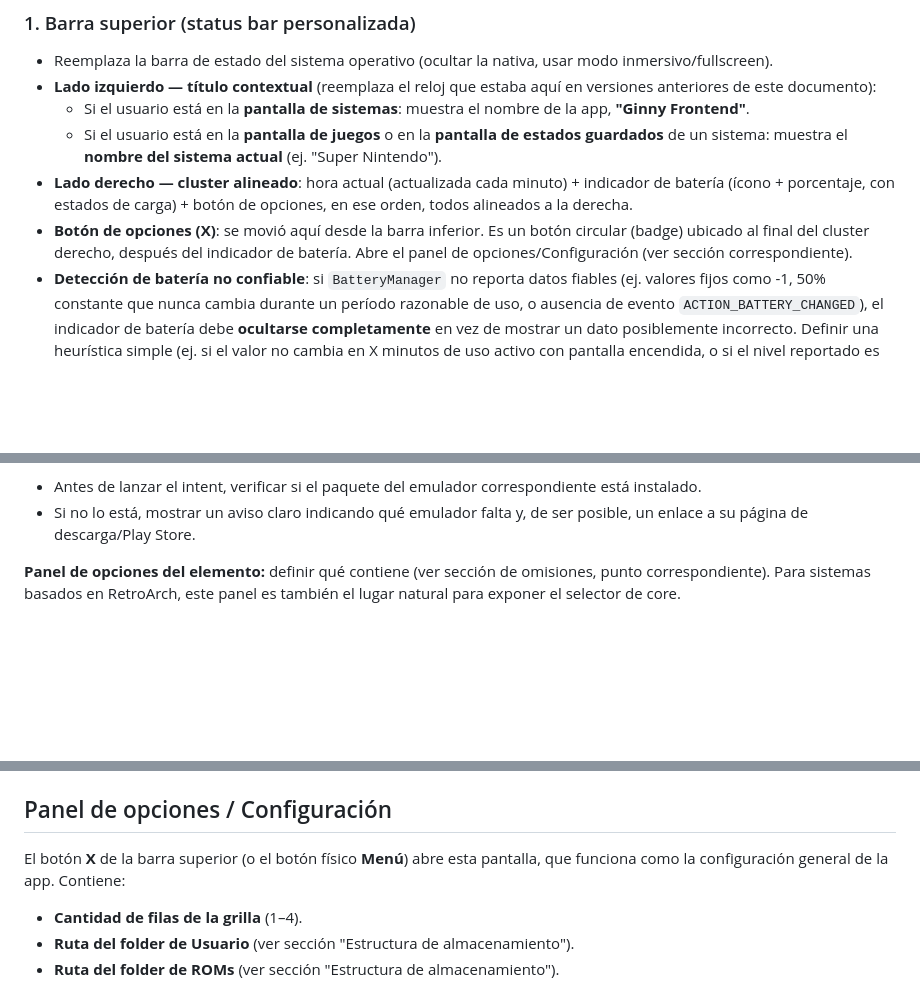
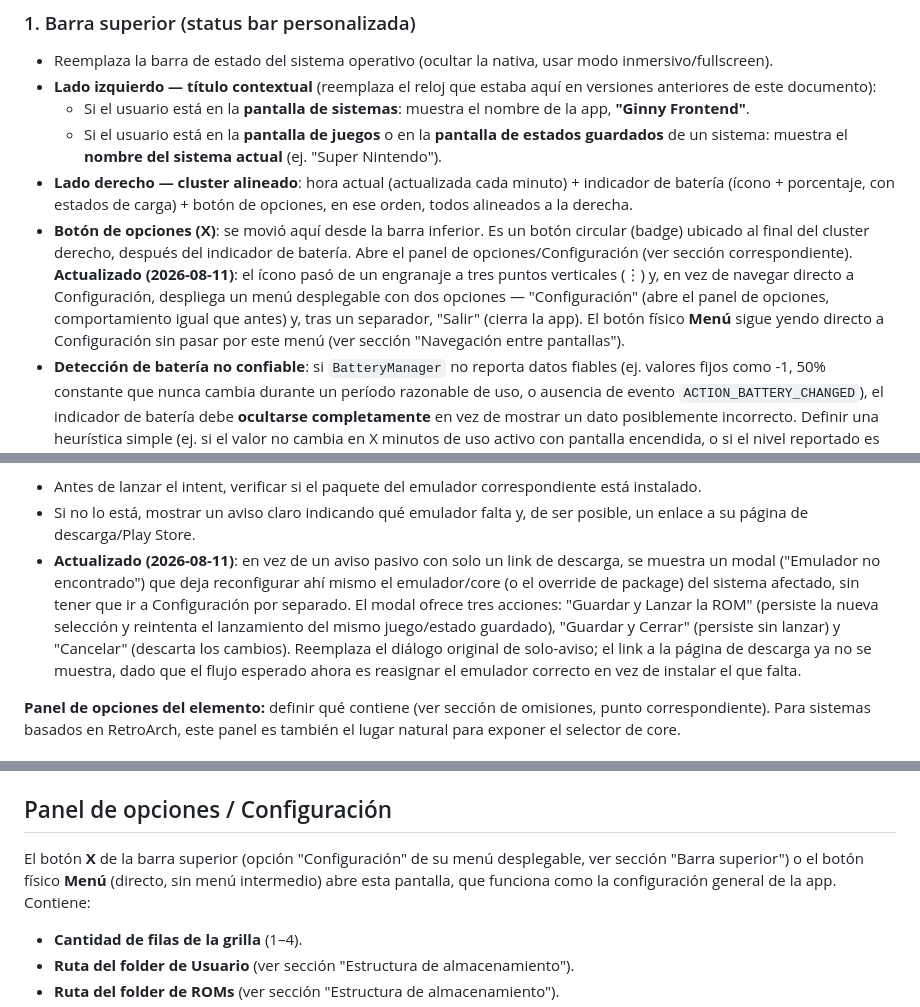
Before and after one commit to sanchezmendozajean/ginny-frontend, a Markdown page: docs/prompt-frontend-emuladores-3ds.md, 3 parts joined by grey strips. Drawn GitHub-style; blank space fills up the shorter version.

```diff
--- a/docs/prompt-frontend-emuladores-3ds.md
+++ b/docs/prompt-frontend-emuladores-3ds.md
@@ -22,7 +22,7 @@ Requisitos técnicos base:
   - Si el usuario está en la **pantalla de sistemas**: muestra el nombre de la app, **"Ginny Frontend"**.
   - Si el usuario está en la **pantalla de juegos** o en la **pantalla de estados guardados** de un sistema: muestra el **nombre del sistema actual** (ej. "Super Nintendo").
 - **Lado derecho — cluster alineado**: hora actual (actualizada cada minuto) + indicador de batería (ícono + porcentaje, con estados de carga) + botón de opciones, en ese orden, todos alineados a la derecha.
-- **Botón de opciones (X)**: se movió aquí desde la barra inferior. Es un botón circular (badge) ubicado al final del cluster derecho, después del indicador de batería. Abre el panel de opciones/Configuración (ver sección correspondiente).
+- **Botón de opciones (X)**: se movió aquí desde la barra inferior. Es un botón circular (badge) ubicado al final del cluster derecho, después del indicador de batería. Abre el panel de opciones/Configuración (ver sección correspondiente). **Actualizado (2026-08-11)**: el ícono pasó de un engranaje a tres puntos verticales (⋮) y, en vez de navegar directo a Configuración, despliega un menú desplegable con dos opciones — "Configuración" (abre el panel de opciones, comportamiento igual que antes) y, tras un separador, "Salir" (cierra la app). El botón físico **Menú** sigue yendo directo a Configuración sin pasar por este menú (ver sección "Navegación entre pantallas").
 - **Detección de batería no confiable**: si `BatteryManager` no reporta datos fiables (ej. valores fijos como -1, 50% constante que nunca cambia durante un período razonable de uso, o ausencia de evento `ACTION_BATTERY_CHANGED`), el indicador de batería debe **ocultarse completamente** en vez de mostrar un dato posiblemente incorrecto. Definir una heurística simple (ej. si el valor no cambia en X minutos de uso activo con pantalla encendida, o si el nivel reportado es un valor inválido/fuera de rango) para decidir cuándo ocultarlo.
 - Estilo visual acorde a la dirección estética definida más abajo (ver sección "Dirección estética").
 
@@ -135,6 +135,7 @@ Se mantiene AetherSX2 como emulador configurado para PS2 según lo solicitado, p
 **Manejo de emulador no instalado:**
 - Antes de lanzar el intent, verificar si el paquete del emulador correspondiente está instalado.
 - Si no lo está, mostrar un aviso claro indicando qué emulador falta y, de ser posible, un enlace a su página de descarga/Play Store.
+- **Actualizado (2026-08-11)**: en vez de un aviso pasivo con solo un link de descarga, se muestra un modal ("Emulador no encontrado") que deja reconfigurar ahí mismo el emulador/core (o el override de package) del sistema afectado, sin tener que ir a Configuración por separado. El modal ofrece tres acciones: "Guardar y Lanzar la ROM" (persiste la nueva selección y reintenta el lanzamiento del mismo juego/estado guardado), "Guardar y Cerrar" (persiste sin lanzar) y "Cancelar" (descarta los cambios). Reemplaza el diálogo original de solo-aviso; el link a la página de descarga ya no se muestra, dado que el flujo esperado ahora es reasignar el emulador correcto en vez de instalar el que falta.
 
 **Panel de opciones del elemento:** definir qué contiene (ver sección de omisiones, punto correspondiente). Para sistemas basados en RetroArch, este panel es también el lugar natural para exponer el selector de core.
 
@@ -234,7 +235,7 @@ Se mantiene AetherSX2 como emulador configurado para PS2 según lo solicitado, p
 
 ## Panel de opciones / Configuración
 
-El botón **X** de la barra superior (o el botón físico **Menú**) abre esta pantalla, que funciona como la configuración general de la app. Contiene:
+El botón **X** de la barra superior (opción "Configuración" de su menú desplegable, ver sección "Barra superior") o el botón físico **Menú** (directo, sin menú intermedio) abre esta pantalla, que funciona como la configuración general de la app. Contiene:
 
 - **Cantidad de filas de la grilla** (1–4).
 - **Ruta del folder de Usuario** (ver sección "Estructura de almacenamiento").
```
Also changed, not shown: docs/architecture.md (+23 -0 lines).
